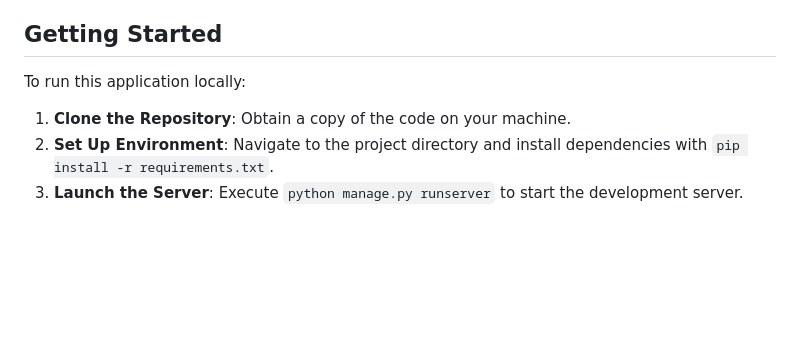
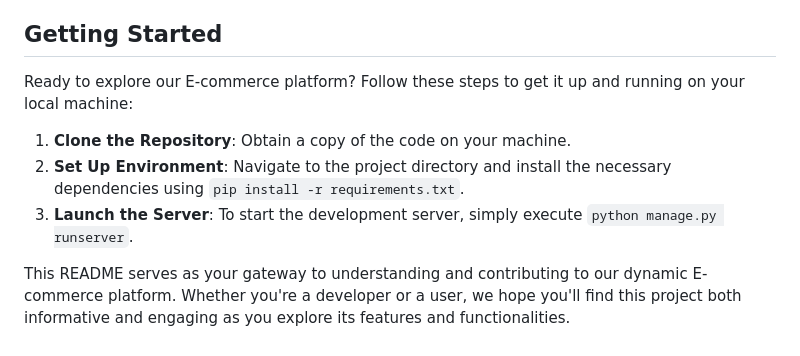
Before and after one commit to truongpham1999/Ecommerce, a Markdown page: README.md, the part around one of its changes. GitHub-like rendering; blank space fills up the shorter version.

```diff
--- a/README.md
+++ b/README.md
@@ -53,6 +51,10 @@ The application is organized into distinct Django apps, each responsible for a s
 
 ## Getting Started
-To run this application locally:
+
+Ready to explore our E-commerce platform? Follow these steps to get it up and running on your local machine:
+
 1. **Clone the Repository**: Obtain a copy of the code on your machine.
-2. **Set Up Environment**: Navigate to the project directory and install dependencies with `pip install -r requirements.txt`.
-3. **Launch the Server**: Execute `python manage.py runserver` to start the development server.
+2. **Set Up Environment**: Navigate to the project directory and install the necessary dependencies using `pip install -r requirements.txt`.
+3. **Launch the Server**: To start the development server, simply execute `python manage.py runserver`.
+
+This README serves as your gateway to understanding and contributing to our dynamic E-commerce platform. Whether you're a developer or a user, we hope you'll find this project both informative and engaging as you explore its features and functionalities.
```
Also changed, not shown: other parts of README.md (+38 -40 lines).
